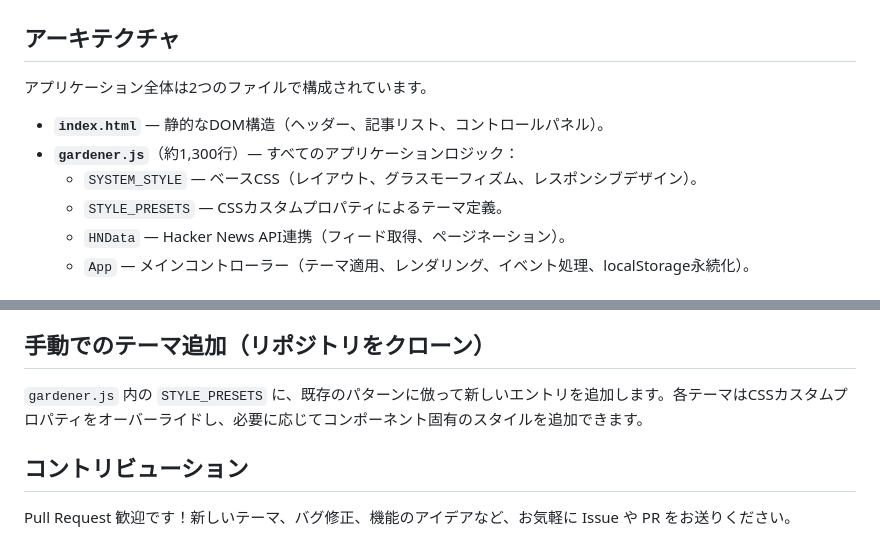
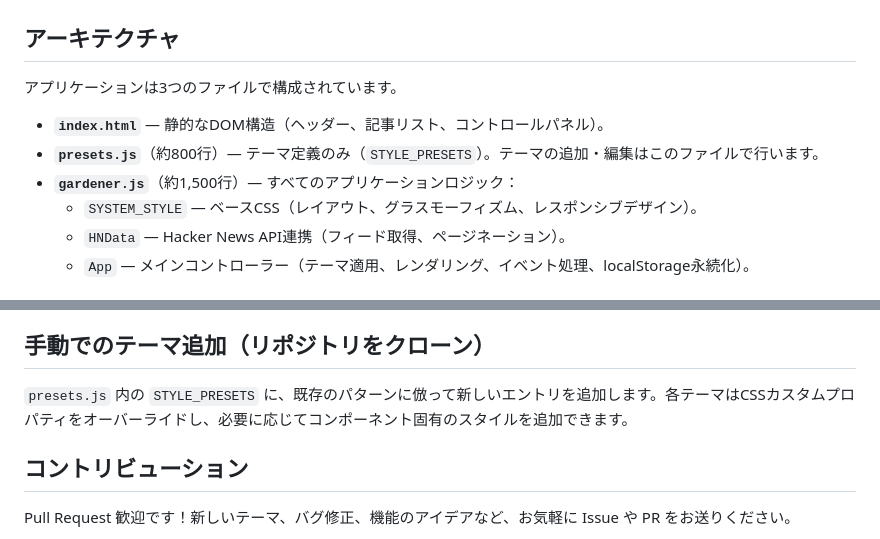
Before and after one commit to turtlekazu/GenHN, a Markdown page: README-ja.md, 2 parts joined by grey strips. Rendered like a GitHub page.

```diff
--- a/README-ja.md
+++ b/README-ja.md
@@ -63,12 +63,12 @@
 
 ## アーキテクチャ
 
-アプリケーション全体は2つのファイルで構成されています。
+アプリケーションは3つのファイルで構成されています。
 
 - **`index.html`** — 静的なDOM構造（ヘッダー、記事リスト、コントロールパネル）。
-- **`gardener.js`**（約1,300行）— すべてのアプリケーションロジック：
+- **`presets.js`**（約800行）— テーマ定義のみ（`STYLE_PRESETS`）。テーマの追加・編集はこのファイルで行います。
+- **`gardener.js`**（約1,500行）— すべてのアプリケーションロジック：
   - `SYSTEM_STYLE` — ベースCSS（レイアウト、グラスモーフィズム、レスポンシブデザイン）。
-  - `STYLE_PRESETS` — CSSカスタムプロパティによるテーマ定義。
   - `HNData` — Hacker News API連携（フィード取得、ページネーション）。
   - `App` — メインコントローラー（テーマ適用、レンダリング、イベント処理、localStorage永続化）。
 
@@ -97,7 +97,7 @@ APIキーがなくても、外部のAIツールでテーマを生成してCSSを
 
 ## 手動でのテーマ追加（リポジトリをクローン）
 
-`gardener.js` 内の `STYLE_PRESETS` に、既存のパターンに倣って新しいエントリを追加します。各テーマはCSSカスタムプロパティをオーバーライドし、必要に応じてコンポーネント固有のスタイルを追加できます。
+`presets.js` 内の `STYLE_PRESETS` に、既存のパターンに倣って新しいエントリを追加します。各テーマはCSSカスタムプロパティをオーバーライドし、必要に応じてコンポーネント固有のスタイルを追加できます。
 
 ## コントリビューション
 
```
Also changed, not shown: README.md (+4 -4 lines).
